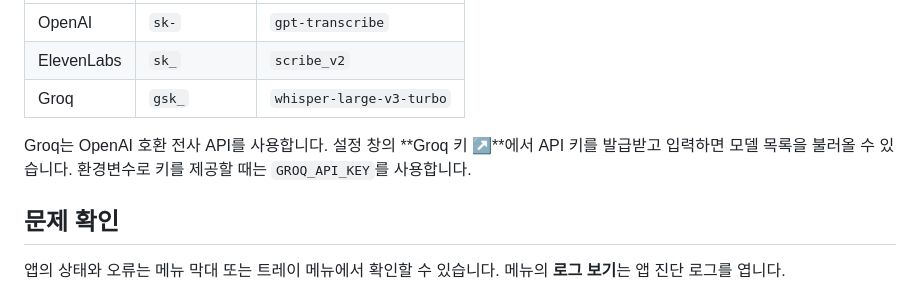
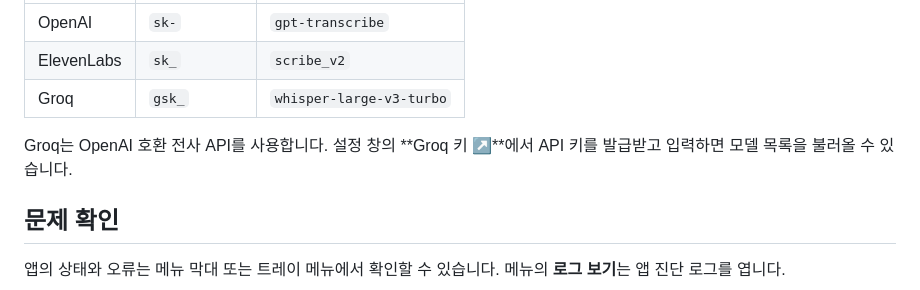
Before and after one commit to zidell/keyscribe, a Markdown page: README.md, the part around the change. GitHub-like rendering.

Commit message:
docs: simplify Groq setup guidance

```diff
--- a/README.md
+++ b/README.md
@@ -57,7 +57,7 @@ API 키 접두사로 공급자를 자동으로 선택합니다. 공급자마다
 | ElevenLabs | `sk_` | `scribe_v2` |
 | Groq | `gsk_` | `whisper-large-v3-turbo` |
 
-Groq는 OpenAI 호환 전사 API를 사용합니다. 설정 창의 **Groq 키 ↗**에서 API 키를 발급받고 입력하면 모델 목록을 불러올 수 있습니다. 환경변수로 키를 제공할 때는 `GROQ_API_KEY`를 사용합니다.
+Groq는 OpenAI 호환 전사 API를 사용합니다. 설정 창의 **Groq 키 ↗**에서 API 키를 발급받고 입력하면 모델 목록을 불러올 수 있습니다.
 
 ## 문제 확인
 
```
